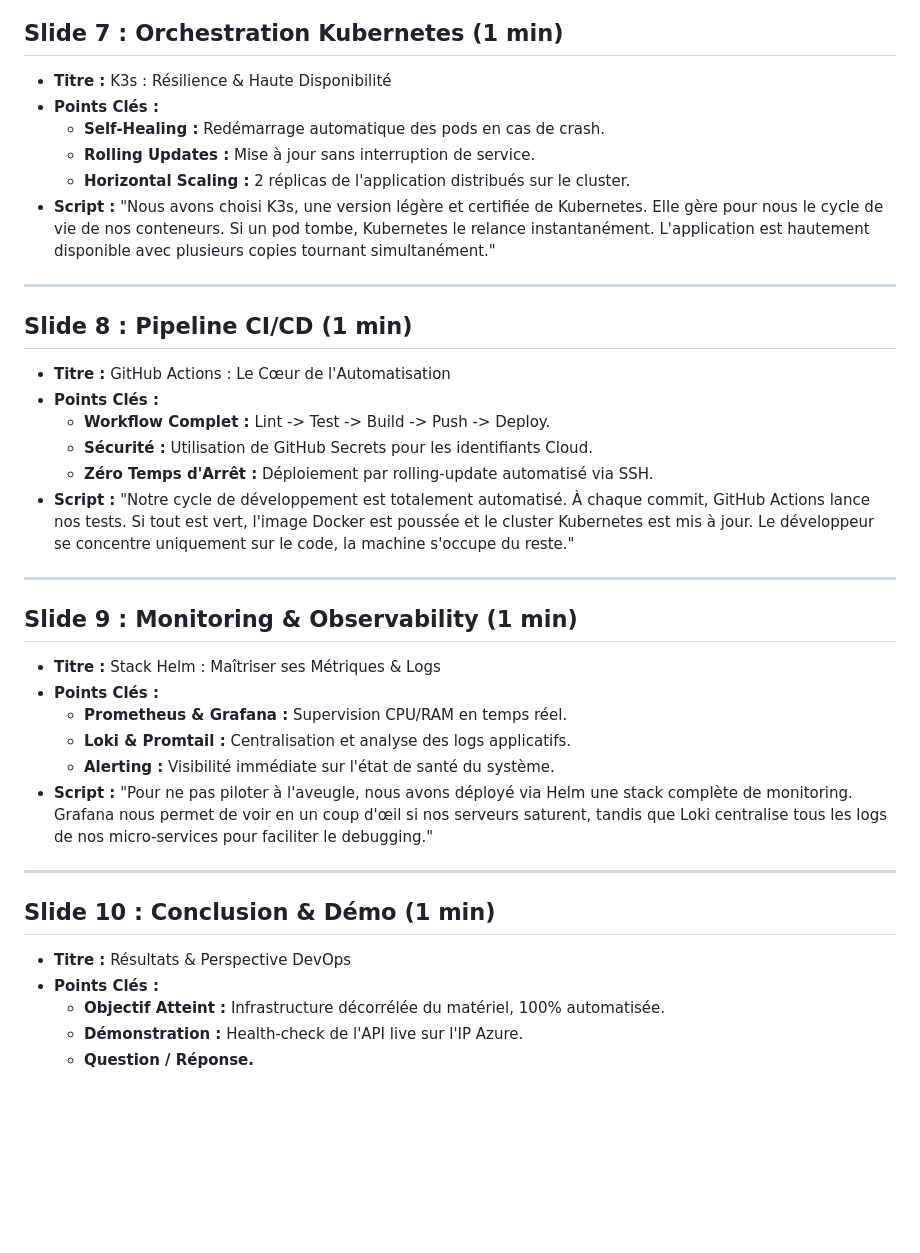
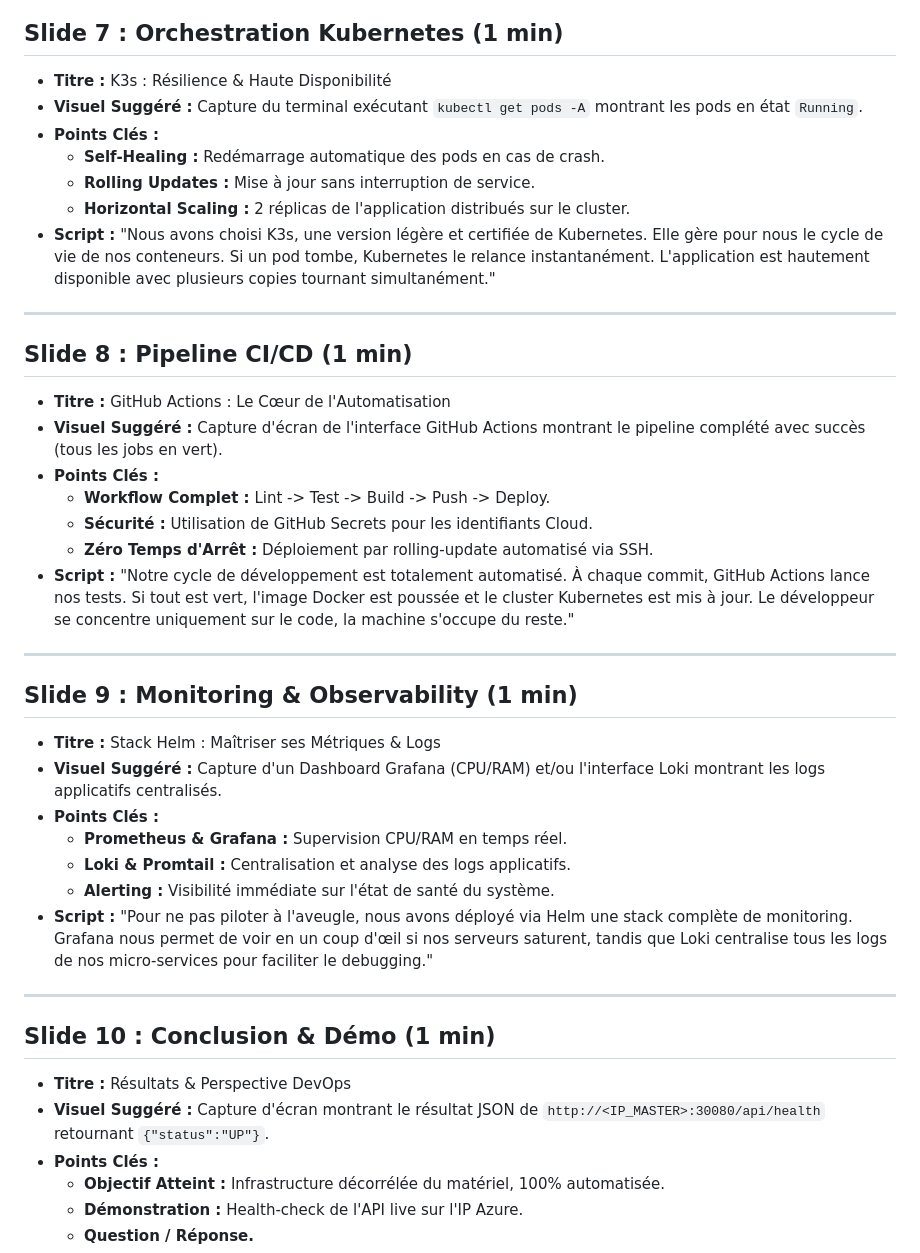
Before and after one commit to NIJITSO/Expense-Splitter, a Markdown page: presentation.md, the part around one of its changes. Drawn GitHub-style; blank space fills up the shorter version.

```diff
--- a/presentation.md
+++ b/presentation.md
@@ -65,6 +71,7 @@
 
 ## Slide 7 : Orchestration Kubernetes (1 min)
 *   **Titre :** K3s : Résilience & Haute Disponibilité
+*   **Visuel Suggéré :** Capture du terminal exécutant `kubectl get pods -A` montrant les pods en état `Running`.
 *   **Points Clés :**
     *   **Self-Healing :** Redémarrage automatique des pods en cas de crash.
     *   **Rolling Updates :** Mise à jour sans interruption de service.
@@ -75,6 +82,7 @@
 
 ## Slide 8 : Pipeline CI/CD (1 min)
 *   **Titre :** GitHub Actions : Le Cœur de l'Automatisation
+*   **Visuel Suggéré :** Capture d'écran de l'interface GitHub Actions montrant le pipeline complété avec succès (tous les jobs en vert).
 *   **Points Clés :**
     *   **Workflow Complet :** Lint -> Test -> Build -> Push -> Deploy.
     *   **Sécurité :** Utilisation de GitHub Secrets pour les identifiants Cloud.
@@ -85,15 +93,18 @@
 
 ## Slide 9 : Monitoring & Observability (1 min)
 *   **Titre :** Stack Helm : Maîtriser ses Métriques & Logs
+*   **Visuel Suggéré :** Capture d'un Dashboard Grafana (CPU/RAM) et/ou l'interface Loki montrant les logs applicatifs centralisés.
 *   **Points Clés :**
     *   **Prometheus & Grafana :** Supervision CPU/RAM en temps réel.
     *   **Loki & Promtail :** Centralisation et analyse des logs applicatifs.
     *   **Alerting :** Visibilité immédiate sur l'état de santé du système.
 *   **Script :** "Pour ne pas piloter à l'aveugle, nous avons déployé via Helm une stack complète de monitoring. Grafana nous permet de voir en un coup d'œil si nos serveurs saturent, tandis que Loki centralise tous les logs de nos micro-services pour faciliter le debugging."
+
 ---
 
 ## Slide 10 : Conclusion & Démo (1 min)
 *   **Titre :** Résultats & Perspective DevOps
+*   **Visuel Suggéré :** Capture d'écran montrant le résultat JSON de `http://<IP_MASTER>:30080/api/health` retournant `{"status":"UP"}`.
 *   **Points Clés :**
     *   **Objectif Atteint :** Infrastructure décorrélée du matériel, 100% automatisée.
     *   **Démonstration :** Health-check de l'API live sur l'IP Azure.
```
Also changed, not shown: other parts of presentation.md (+6 -0 lines).
